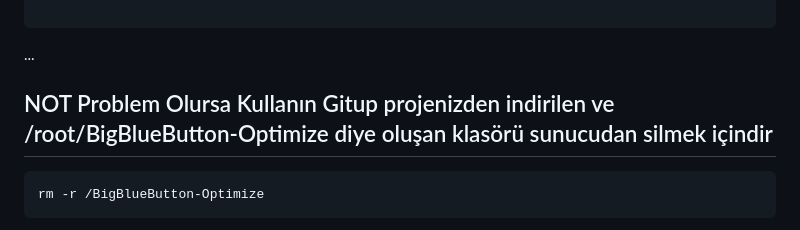
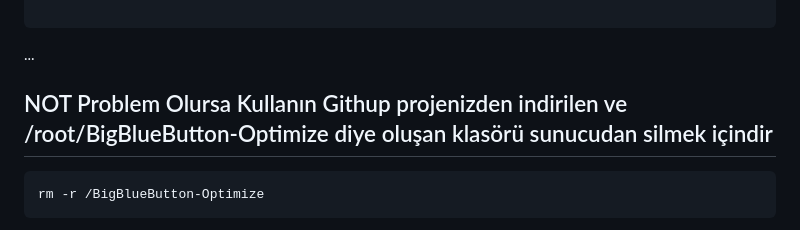
Before and after one commit to dogangokce/BigBlueButton-Optimize, a Markdown page: README.md, the part around the change. Drawn GitHub-style.

````diff
--- a/README.md
+++ b/README.md
@@ -35,7 +35,7 @@ bbb-conf --restart
 
 ```
 ...
-## NOT Problem Olursa Kullanın Gitup projenizden indirilen ve /root/BigBlueButton-Optimize diye oluşan klasörü sunucudan silmek içindir
+## NOT Problem Olursa Kullanın Githup projenizden indirilen ve /root/BigBlueButton-Optimize diye oluşan klasörü sunucudan silmek içindir
 ```sh
 rm -r /BigBlueButton-Optimize
 ```
````
